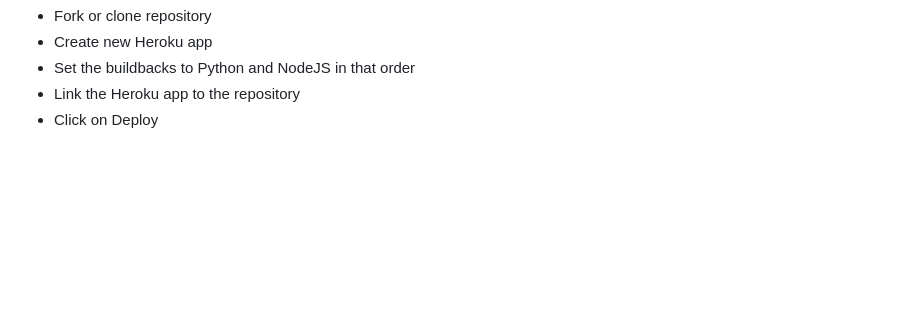
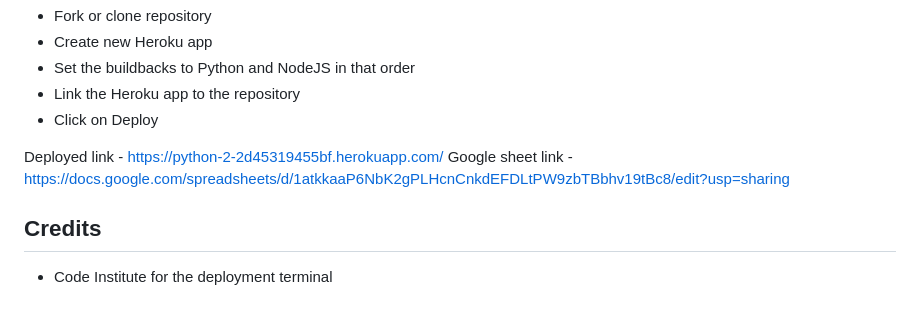
Before and after one commit to Markmcl25/python-2, a Markdown page: README.md, the part around the change. GitHub-like rendering; blank space fills up the shorter version.

Commit message:
finished readme md

```diff
--- a/README.md
+++ b/README.md
@@ -108,3 +108,10 @@ This project was deployed using the code institutes mock terminal for Heroku.
 - Set the buildbacks to Python and NodeJS in that order
 - Link the Heroku app to the repository
 - Click on Deploy
+
+Deployed link - https://python-2-2d45319455bf.herokuapp.com/
+Google sheet link - https://docs.google.com/spreadsheets/d/1atkkaaP6NbK2gPLHcnCnkdEFDLtPW9zbTBbhv19tBc8/edit?usp=sharing
+
+## Credits
+
+- Code Institute for the deployment terminal
```
